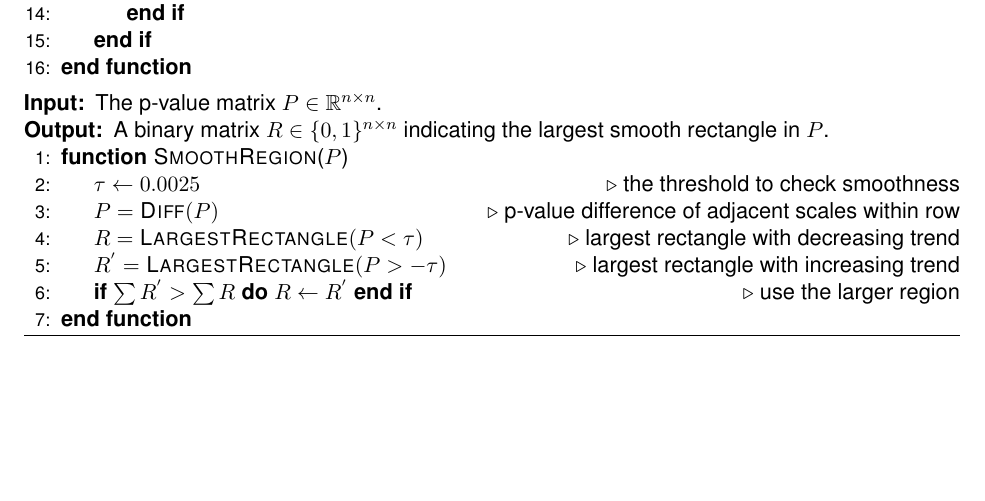
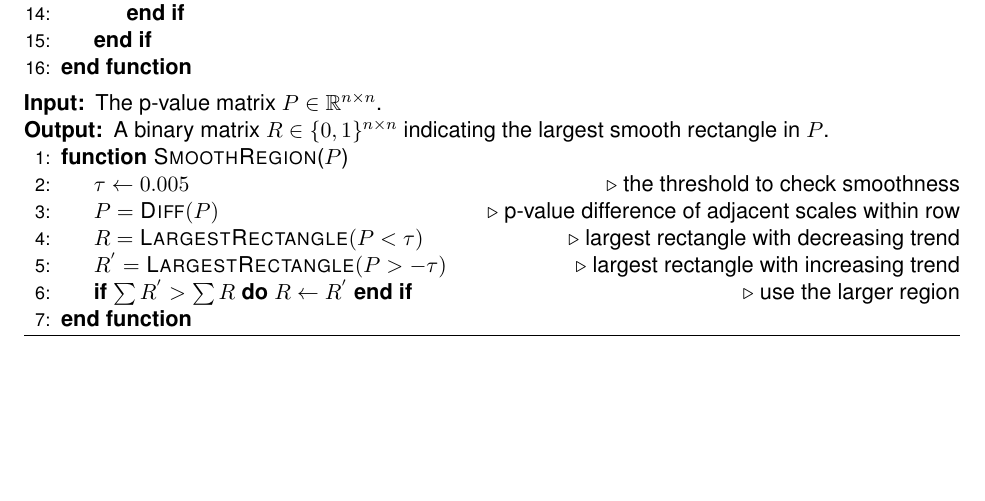
Before and after one commit to neurodata/MGC-paper, a LaTeX paper (Draft/MGC.tex): part of page 32 of 37, cut so that both start at the same text. Compiled offline with pdfLaTeX.

Commit message:
correct my trivial typos

```diff
--- a/Draft/MGC.tex
+++ b/Draft/MGC.tex
@@ -1150,7 +1150,7 @@ All algorithms are implemented in Matlab and R with the algorithm shown below. F
 \Require The p-value matrix $P \in \Real^{n \times n}$.
 \Ensure A binary matrix $R \in \{0,1\}^{n \times n}$ indicating the largest smooth rectangle in $P$.
 \Function{SmoothRegion}{$P$}
-\State $\tau \rto 0.0025$ \Comment{the threshold to check smoothness}
+\State $\tau \rto 0.005$ \Comment{the threshold to check smoothness}
 \State $P = \textsc{Diff}(P)$ \Comment{p-value difference of adjacent scales within row}
 \State $R = \textsc{LargestRectangle}(P<\tau)$ \Comment{largest rectangle with decreasing trend}
 \State $R^{'} = \textsc{LargestRectangle}(P>-\tau)$ \Comment{largest rectangle with increasing trend}
```
Also changed, not shown: Code/dev/CORRData.m (+0 -1 lines).
